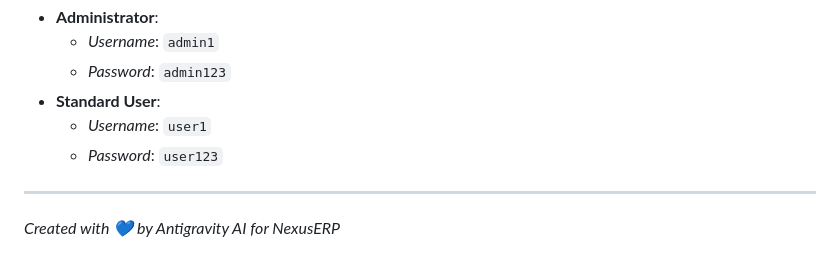
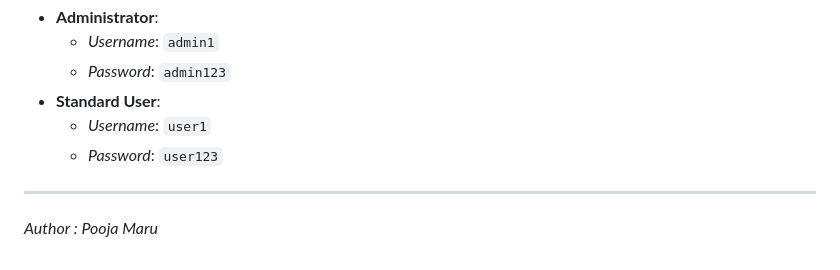
Before and after one commit to Pm023/NexusERP-, a Markdown page: README.md, the part around the change. GitHub-like rendering.

Commit message:
Update author information in README.md

```diff
--- a/README.md
+++ b/README.md
@@ -177,4 +177,4 @@ Open your browser and navigate to:
     *   *Password*: `user123`
 
 ---
-*Created with 💙 by Antigravity AI for NexusERP*
+*Author : Pooja Maru*
```
